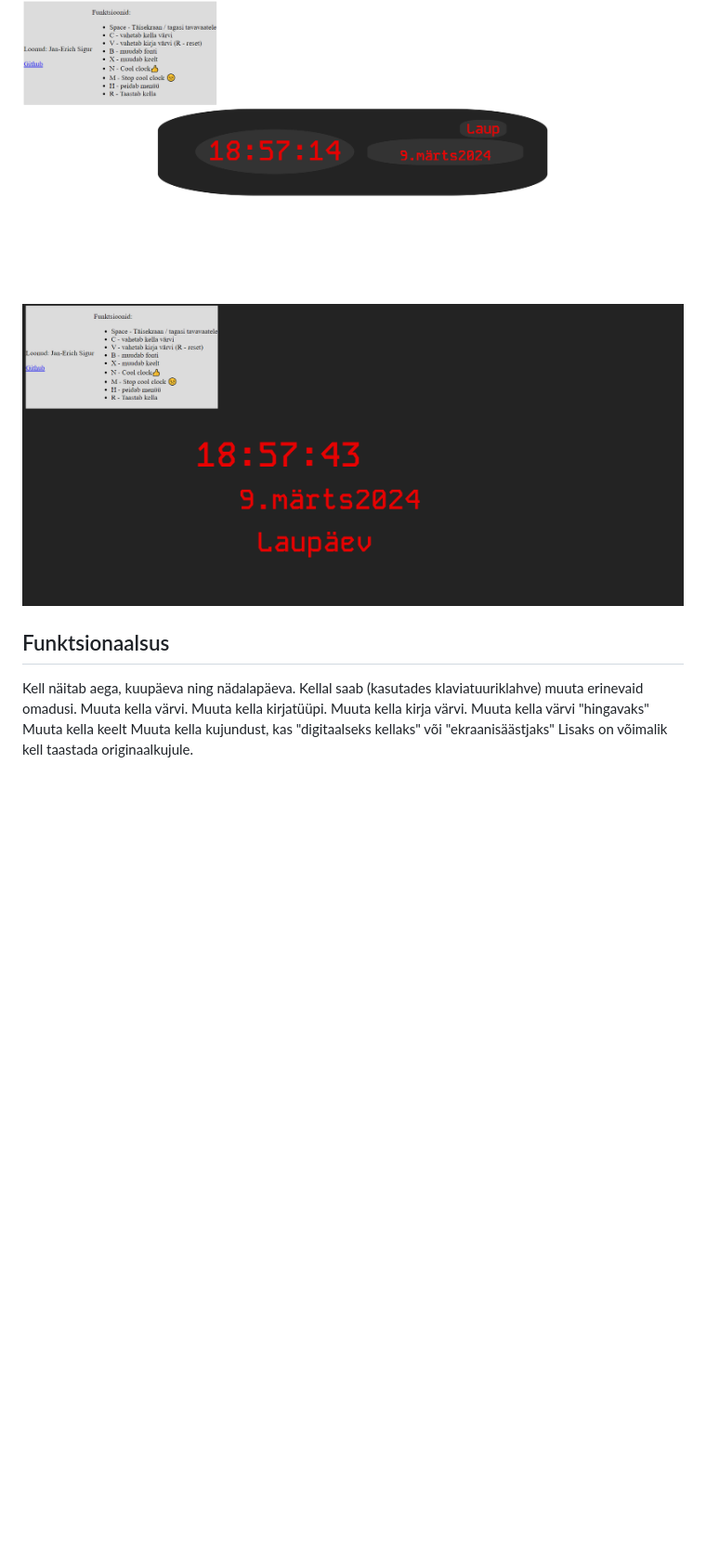
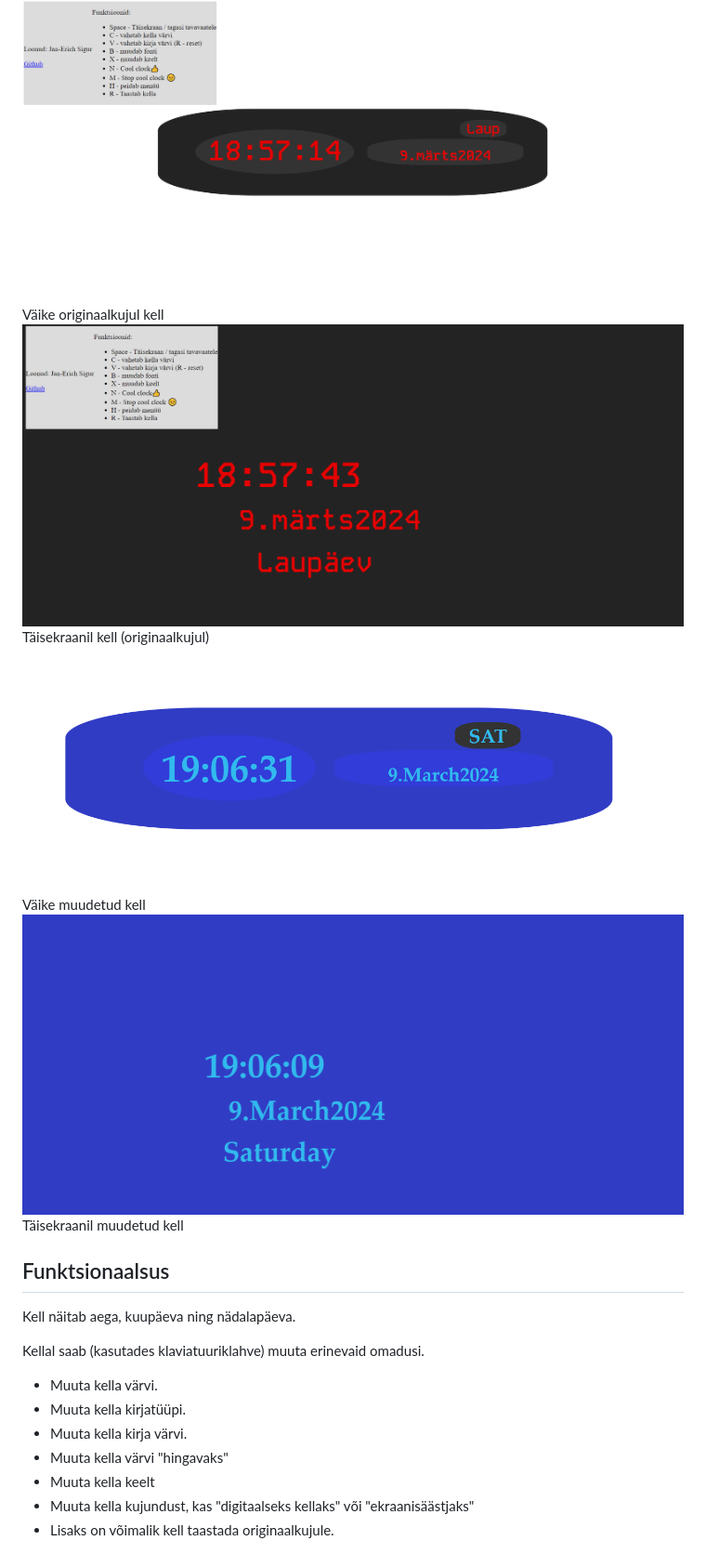
Before and after one commit to eesrakendused-2024/kodutoo-1, a Markdown page: README.md, the part around the change. Shown: that part at 93% size. GitHub-like rendering; pictures changed too: image-2.png (added), image-3.png (added); blank space fills up the shorter version.

Commit message:
Lisatud 2 pilti ning muudetud readme faili

```diff
--- a/README.md
+++ b/README.md
@@ -5,16 +5,24 @@ Eesrakenduse kodutöö Jan-Erich Sigur
 ## Pildid
 
 ![Esimene pilt, väike kell](image.png)
+Väike originaalkujul kell
 ![Teine pilt, Täisekraanil](image-1.png)
+Täisekraanil kell (originaalkujul)
+![Väike muudetud](image-3.png)
+Väike muudetud kell
+![Muudetud täisekraanil kell](image-2.png)
+Täisekraanil muudetud kell
 
 ## Funktsionaalsus
 
 Kell näitab aega, kuupäeva ning nädalapäeva.
+
 Kellal saab (kasutades klaviatuuriklahve) muuta erinevaid omadusi.
-Muuta kella värvi.
-Muuta kella kirjatüüpi.
-Muuta kella kirja värvi.
-Muuta kella värvi "hingavaks"
-Muuta kella keelt
-Muuta kella kujundust, kas "digitaalseks kellaks" või "ekraanisäästjaks"
-Lisaks on võimalik kell taastada originaalkujule.
+
+- Muuta kella värvi.
+- Muuta kella kirjatüüpi.
+- Muuta kella kirja värvi.
+- Muuta kella värvi "hingavaks"
+- Muuta kella keelt
+- Muuta kella kujundust, kas "digitaalseks kellaks" või "ekraanisäästjaks"
+- Lisaks on võimalik kell taastada originaalkujule.
```
